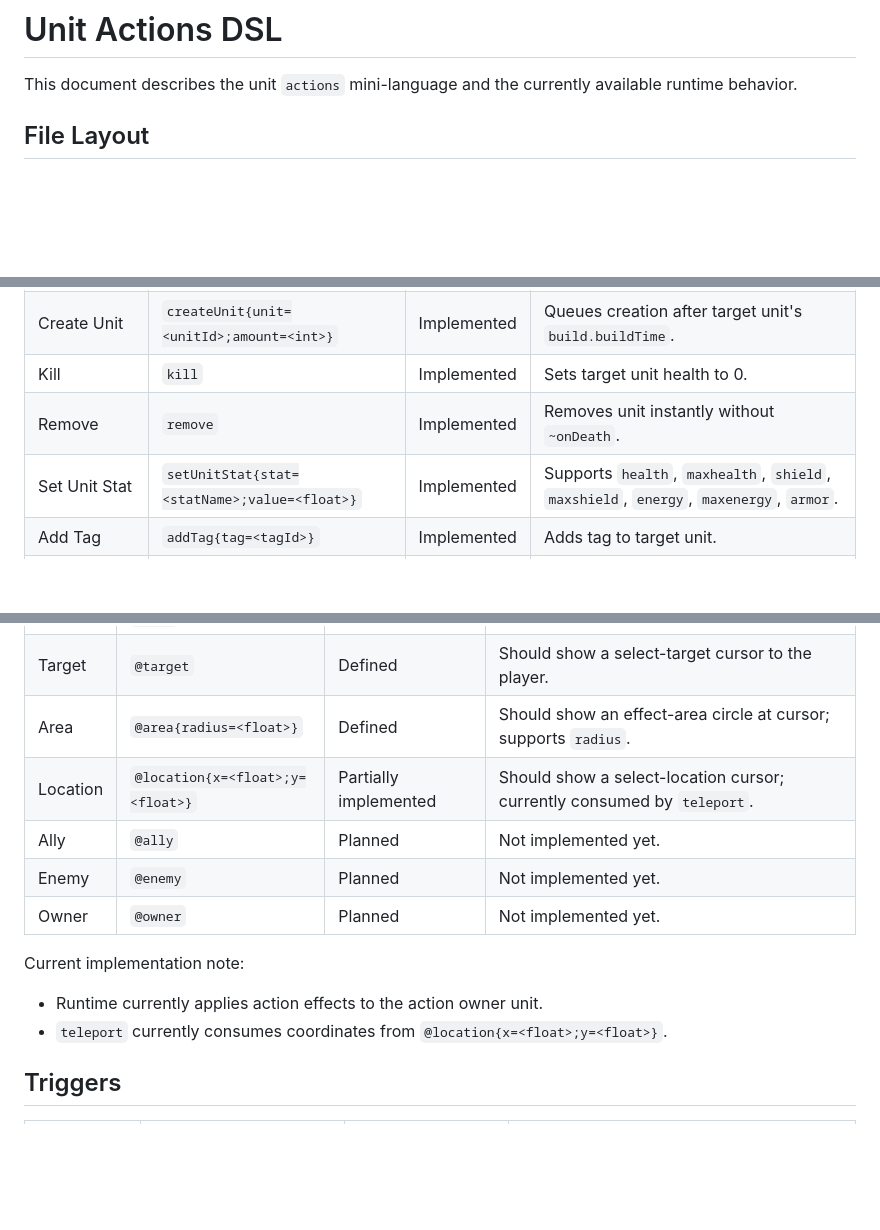
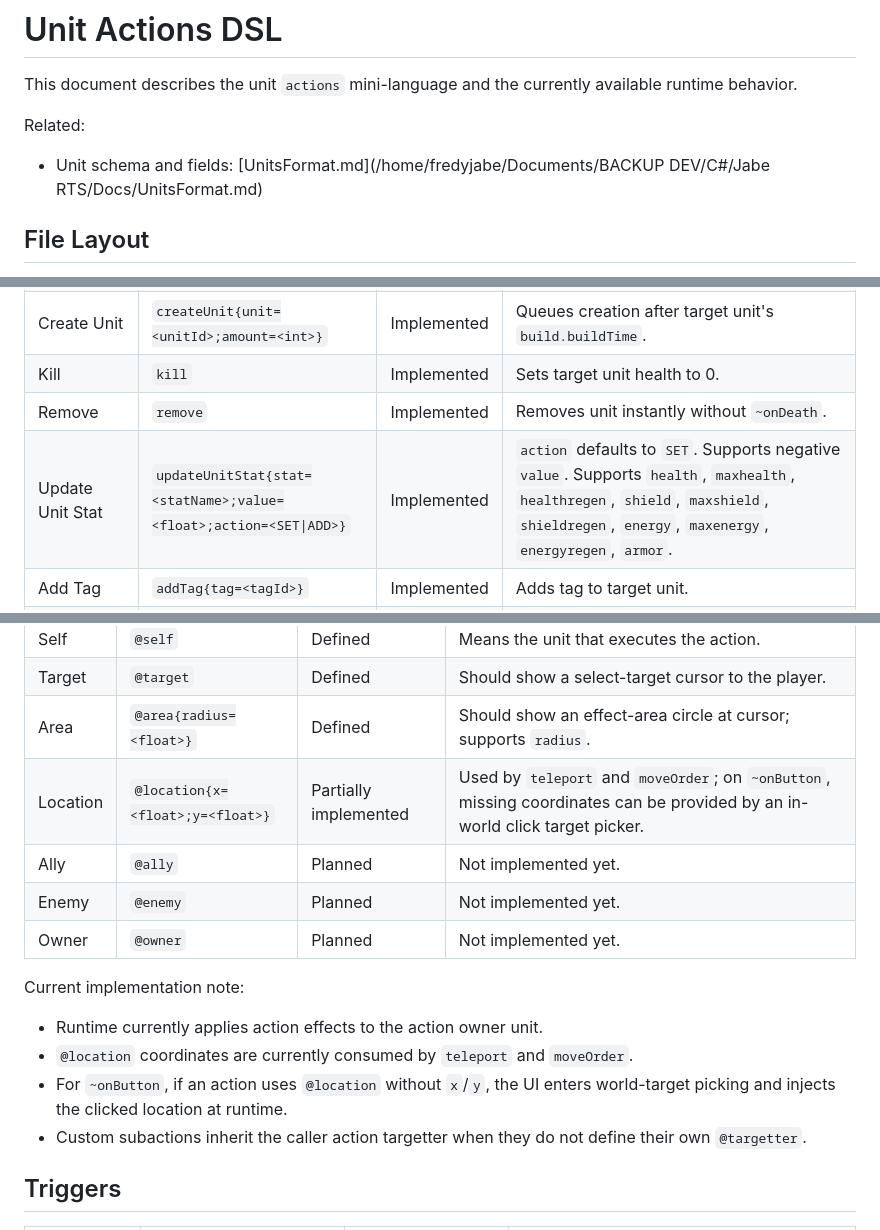
Before and after one commit to FredyJabe/fredyjabe.github.io, a Markdown page: documentation/rts/unitactions.md, 3 parts joined by grey strips. Rendered like a GitHub page; blank space fills up the shorter version.

```diff
--- a/documentation/rts/unitactions.md
+++ b/documentation/rts/unitactions.md
@@ -1,6 +1,9 @@
 # Unit Actions DSL
 
 This document describes the unit `actions` mini-language and the currently available runtime behavior.
+
+Related:
+- Unit schema and fields: [UnitsFormat.md](/home/fredyjabe/Documents/BACKUP DEV/C#/Jabe RTS/Docs/UnitsFormat.md)
 
 ## File Layout
 
@@ -42,7 +46,7 @@ All sections after `action` are optional.
 | Create Unit | `createUnit{unit=<unitId>;amount=<int>}` | Implemented | Queues creation after target unit's `build.buildTime`. |
 | Kill | `kill` | Implemented | Sets target unit health to 0. |
 | Remove | `remove` | Implemented | Removes unit instantly without `~onDeath`. |
-| Set Unit Stat | `setUnitStat{stat=<statName>;value=<float>}` | Implemented | Supports `health`, `maxhealth`, `shield`, `maxshield`, `energy`, `maxenergy`, `armor`. |
+| Update Unit Stat | `updateUnitStat{stat=<statName>;value=<float>;action=<SET\|ADD>}` | Implemented | `action` defaults to `SET`. Supports negative `value`. Supports `health`, `maxhealth`, `healthregen`, `shield`, `maxshield`, `shieldregen`, `energy`, `maxenergy`, `energyregen`, `armor`. |
 | Add Tag | `addTag{tag=<tagId>}` | Implemented | Adds tag to target unit. |
 | Remove Tag | `removeTag{tag=<tagId>}` | Implemented | Removes tag from target unit. |
 | Set Upgrade Level | `setUpgradeLevel{name=<upgradeName>;level=<int>}` | Implemented | Sets player's upgrade level; creates entry if missing. |
@@ -79,14 +83,16 @@ All sections after `action` are optional.
 | Self | `@self` | Defined | Means the unit that executes the action. |
 | Target | `@target` | Defined | Should show a select-target cursor to the player. |
 | Area | `@area{radius=<float>}` | Defined | Should show an effect-area circle at cursor; supports `radius`. |
-| Location | `@location{x=<float>;y=<float>}` | Partially implemented | Should show a select-location cursor; currently consumed by `teleport`. |
+| Location | `@location{x=<float>;y=<float>}` | Partially implemented | Used by `teleport` and `moveOrder`; on `~onButton`, missing coordinates can be provided by an in-world click target picker. |
 | Ally | `@ally` | Planned | Not implemented yet. |
 | Enemy | `@enemy` | Planned | Not implemented yet. |
 | Owner | `@owner` | Planned | Not implemented yet. |
 
 Current implementation note:
 - Runtime currently applies action effects to the action owner unit.
-- `teleport` currently consumes coordinates from `@location{x=<float>;y=<float>}`.
+- `@location` coordinates are currently consumed by `teleport` and `moveOrder`.
+- For `~onButton`, if an action uses `@location` without `x`/`y`, the UI enters world-target picking and injects the clicked location at runtime.
+- Custom subactions inherit the caller action targetter when they do not define their own `@targetter`.
 
 ## Triggers
 
```
Also changed, not shown: other parts of documentation/rts/unitactions.md (+3 -2 lines), documentation/rts/unit.md (+68 -6 lines).
